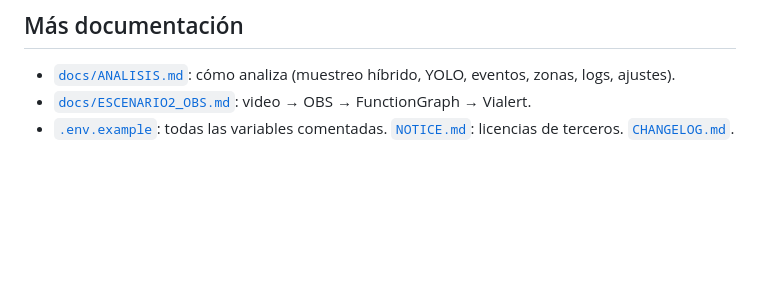
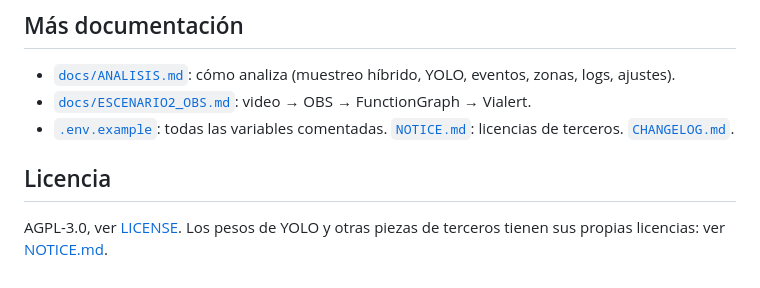
Before and after one commit to Alexrush044/vialert, a Markdown page: README.md, the part around the change. Drawn GitHub-style; blank space fills up the shorter version.

Commit message:
README: agregar licencia

```diff
--- a/README.md
+++ b/README.md
@@ -105,3 +105,7 @@ Un video que cae en un bucket dispara una función que avisa a Vialert; este lo
 - [`docs/ANALISIS.md`](docs/ANALISIS.md): cómo analiza (muestreo híbrido, YOLO, eventos, zonas, logs, ajustes).
 - [`docs/ESCENARIO2_OBS.md`](docs/ESCENARIO2_OBS.md): video → OBS → FunctionGraph → Vialert.
 - [`.env.example`](.env.example): todas las variables comentadas. [`NOTICE.md`](NOTICE.md): licencias de terceros. [`CHANGELOG.md`](CHANGELOG.md).
+
+## Licencia
+
+AGPL-3.0, ver [LICENSE](LICENSE). Los pesos de YOLO y otras piezas de terceros tienen sus propias licencias: ver [NOTICE.md](NOTICE.md).
```
